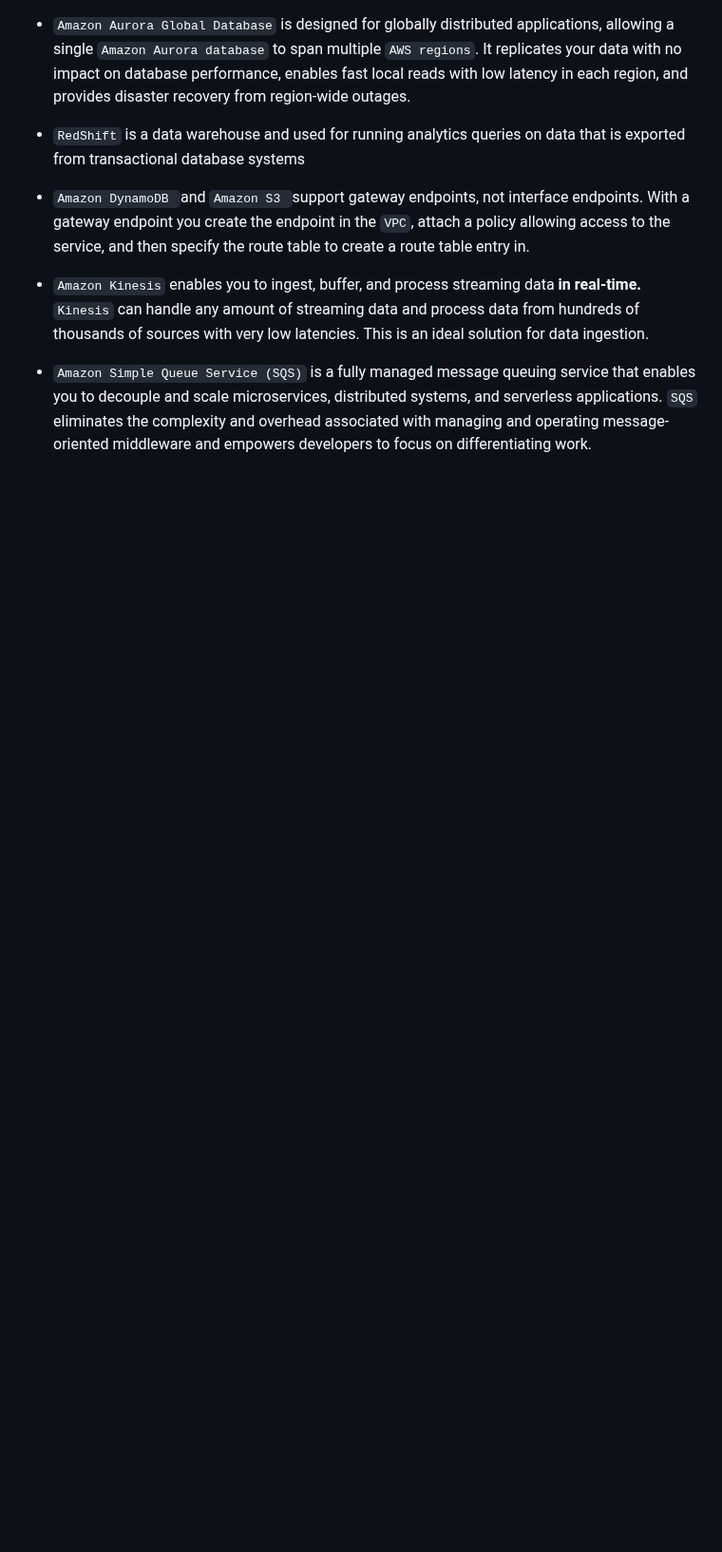
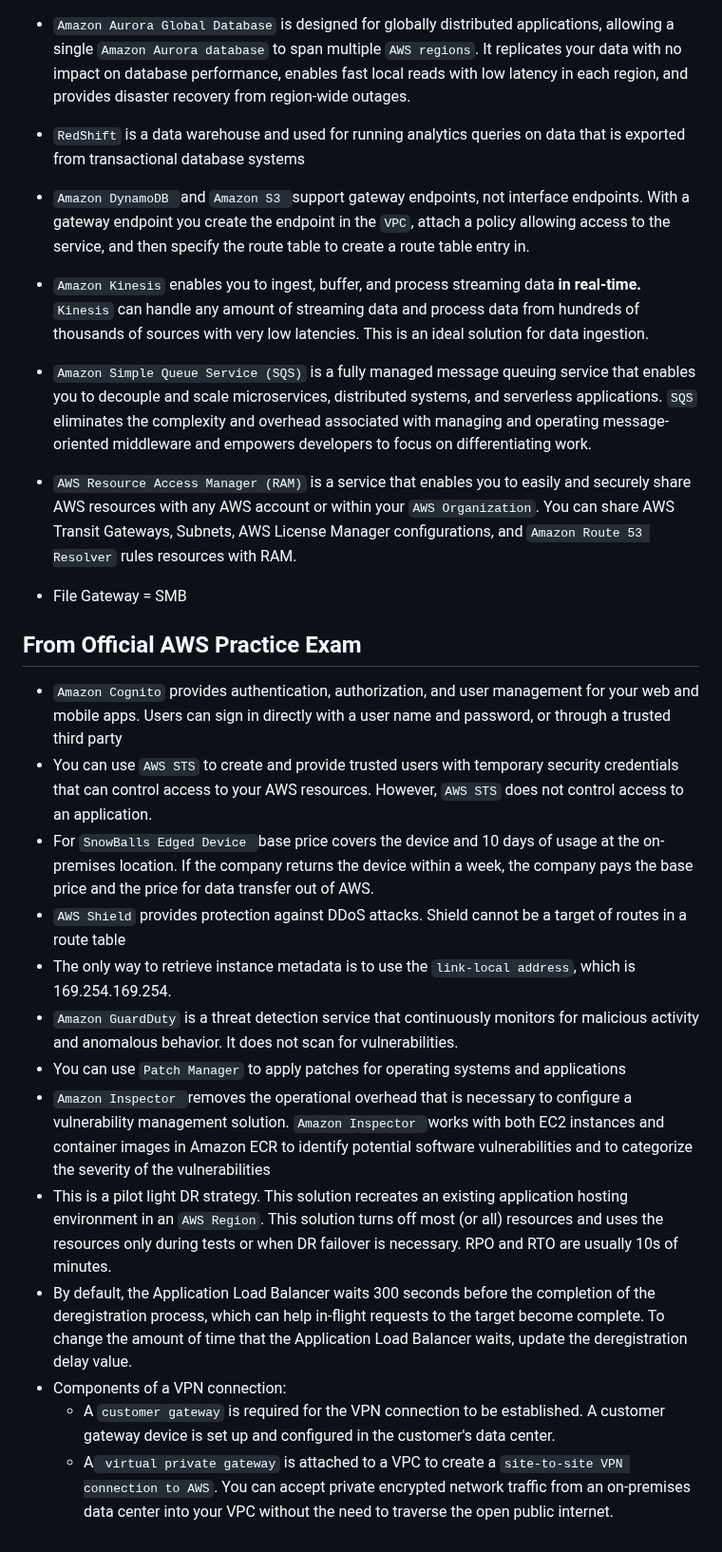
Before and after one commit to cfech/aws-solutions-architect-associate, a Markdown page: Exam-notes.md, the part around the change. Shown at 95% size. GitHub-like rendering; blank space fills up the shorter version.

Commit message:
adding some exam notes

```diff
--- a/Exam-notes.md
+++ b/Exam-notes.md
@@ -28,3 +28,23 @@
 - `Amazon DynamoDB `and `Amazon S3 `support gateway endpoints, not interface endpoints. With a gateway endpoint you create the endpoint in the `VPC`, attach a policy allowing access to the service, and then specify the route table to create a route table entry in.
 - `Amazon Kinesis` enables you to ingest, buffer, and process streaming data **in real-time.** `Kinesis` can handle any amount of streaming data and process data from hundreds of thousands of sources with very low latencies. This is an ideal solution for data ingestion.
 - `Amazon Simple Queue Service (SQS)` is a fully managed message queuing service that enables you to decouple and scale microservices, distributed systems, and serverless applications. `SQS` eliminates the complexity and overhead associated with managing and operating message-oriented middleware and empowers developers to focus on differentiating work.
+
+- `AWS Resource Access Manager (RAM)` is a service that enables you to easily and securely share AWS resources with any AWS account or within your `AWS Organization`. You can share AWS Transit Gateways, Subnets, AWS License Manager configurations, and `Amazon Route 53 Resolver` rules resources with RAM.
+
+- File Gateway = SMB
+
+## From Official AWS Practice Exam ##
+
+- `Amazon Cognito` provides authentication, authorization, and user management for your web and mobile apps. Users can sign in directly with a user name and password, or through a trusted third party
+- You can use `AWS STS` to create and provide trusted users with temporary security credentials that can control access to your AWS resources. However, `AWS STS` does not control access to an application.
+- For `SnowBalls Edged Device `base price covers the device and 10 days of usage at the on-premises location. If the company returns the device within a week, the company pays the base price and the price for data transfer out of AWS.
+- `AWS Shield` provides protection against DDoS attacks. Shield cannot be a target of routes in a route table
+- The only way to retrieve instance metadata is to use the `link-local address`, which is 169.254.169.254.
+- `Amazon GuardDuty` is a threat detection service that continuously monitors for malicious activity and anomalous behavior. It does not scan for vulnerabilities.
+- You can use `Patch Manager` to apply patches for operating systems and applications
+- `Amazon Inspector `removes the operational overhead that is necessary to configure a vulnerability management solution. `Amazon Inspector `works with both EC2 instances and container images in Amazon ECR to identify potential software vulnerabilities and to categorize the severity of the vulnerabilities
+- This is a pilot light DR strategy. This solution recreates an existing application hosting environment in an `AWS Region`. This solution turns off most (or all) resources and uses the resources only during tests or when DR failover is necessary. RPO and RTO are usually 10s of minutes.
+-  By default, the Application Load Balancer waits 300 seconds before the completion of the deregistration process, which can help in-flight requests to the target become complete. To change the amount of time that the Application Load Balancer waits, update the deregistration delay value.
+- Components of a VPN connection:
+    - A `customer gateway` is required for the VPN connection to be established. A customer gateway device is set up and configured in the customer's data center.
+    - A` virtual private gateway` is attached to a VPC to create a `site-to-site VPN connection to AWS`. You can accept private encrypted network traffic from an on-premises data center into your VPC without the need to traverse the open public internet.
```
